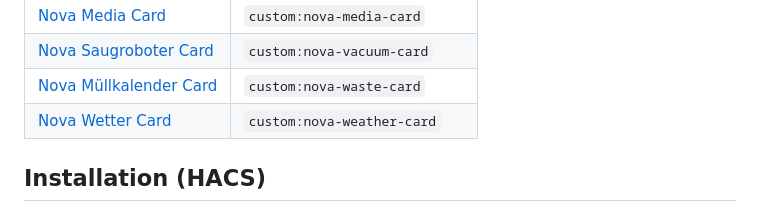
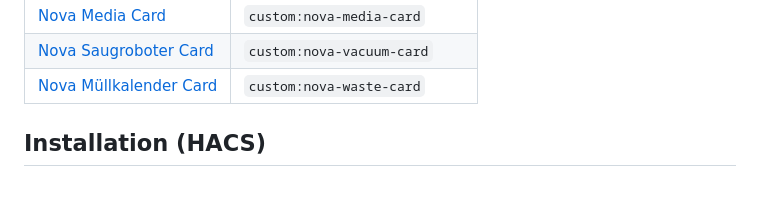
Before and after one commit to Blackstar9119/nova-cards, a Markdown page: README.md, the part around one of its changes. GitHub-like rendering.

Commit message:
README unverändert lassen – Doku zur Wetter Card kommt erst mit dem Release

```diff
--- a/README.md
+++ b/README.md
@@ -14,7 +14,6 @@ Jede Karte ist einzeln unter **„Karte hinzufügen“** auswählbar.
 | [Nova Media Card](#nova-media-card) | `custom:nova-media-card` |
 | [Nova Saugroboter Card](#nova-saugroboter-card) | `custom:nova-vacuum-card` |
 | [Nova Müllkalender Card](#nova-müllkalender-card) | `custom:nova-waste-card` |
-| [Nova Wetter Card](#nova-wetter-card) | `custom:nova-weather-card` |
 
 ## Installation (HACS)
 
```
Also changed, not shown: other parts of README.md (+0 -46 lines).
